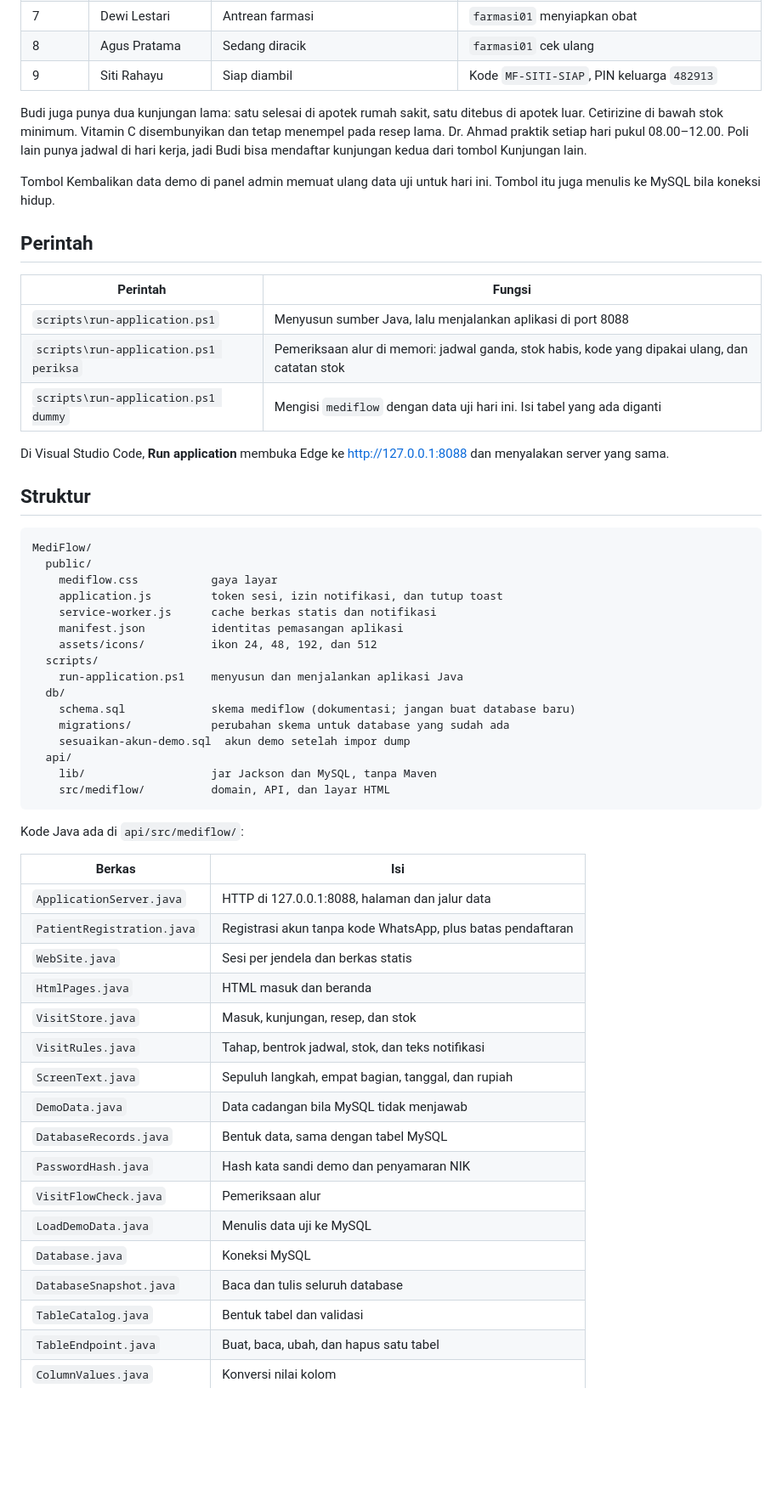
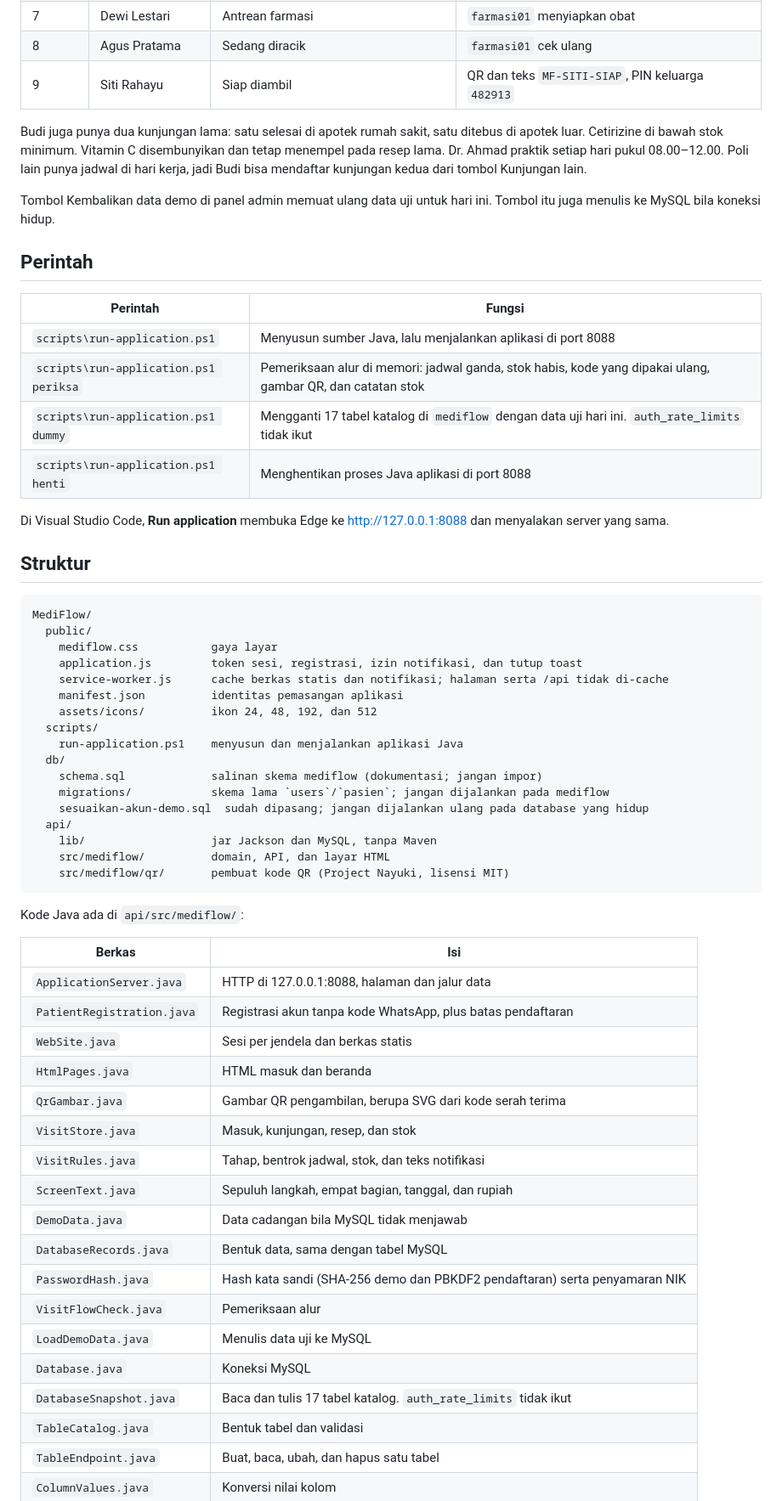
Before and after one commit to Albani450-svg/MediFlow, a Markdown page: README.md, the part around one of its changes. Shown at 85% size. Drawn GitHub-style; blank space fills up the shorter version.

Commit message:
Mengupdate README.md

````diff
--- a/README.md
+++ b/README.md
@@ -82,7 +86,7 @@ Perintah `dummy` mengganti database dengan data uji di memori. Akun layar masuk
 | 6 | Maya Anggraini | Sudah pilih Apotek RS | `admin` meneruskan ke farmasi |
 | 7 | Dewi Lestari | Antrean farmasi | `farmasi01` menyiapkan obat |
 | 8 | Agus Pratama | Sedang diracik | `farmasi01` cek ulang |
-| 9 | Siti Rahayu | Siap diambil | Kode `MF-SITI-SIAP`, PIN keluarga `482913` |
+| 9 | Siti Rahayu | Siap diambil | QR dan teks `MF-SITI-SIAP`, PIN keluarga `482913` |
 
 Budi juga punya dua kunjungan lama: satu selesai di apotek rumah sakit, satu ditebus di apotek luar. Cetirizine di bawah stok minimum. Vitamin C disembunyikan dan tetap menempel pada resep lama. Dr. Ahmad praktik setiap hari pukul 08.00–12.00. Poli lain punya jadwal di hari kerja, jadi Budi bisa mendaftar kunjungan kedua dari tombol Kunjungan lain.
 
@@ -93,8 +97,9 @@ Tombol Kembalikan data demo di panel admin memuat ulang data uji untuk hari ini.
 | Perintah | Fungsi |
 | --- | --- |
 | `scripts\run-application.ps1` | Menyusun sumber Java, lalu menjalankan aplikasi di port 8088 |
-| `scripts\run-application.ps1 periksa` | Pemeriksaan alur di memori: jadwal ganda, stok habis, kode yang dipakai ulang, dan catatan stok |
-| `scripts\run-application.ps1 dummy` | Mengisi `mediflow` dengan data uji hari ini. Isi tabel yang ada diganti |
+| `scripts\run-application.ps1 periksa` | Pemeriksaan alur di memori: jadwal ganda, stok habis, kode yang dipakai ulang, gambar QR, dan catatan stok |
+| `scripts\run-application.ps1 dummy` | Mengganti 17 tabel katalog di `mediflow` dengan data uji hari ini. `auth_rate_limits` tidak ikut |
+| `scripts\run-application.ps1 henti` | Menghentikan proses Java aplikasi di port 8088 |
 
 Di Visual Studio Code, **Run application** membuka Edge ke http://127.0.0.1:8088 dan menyalakan server yang sama.
 
@@ -104,19 +109,20 @@ Di Visual Studio Code, **Run application** membuka Edge ke http://127.0.0.1:8088
 MediFlow/
   public/
     mediflow.css           gaya layar
-    application.js         token sesi, izin notifikasi, dan tutup toast
-    service-worker.js      cache berkas statis dan notifikasi
+    application.js         token sesi, registrasi, izin notifikasi, dan tutup toast
+    service-worker.js      cache berkas statis dan notifikasi; halaman serta /api tidak di-cache
     manifest.json          identitas pemasangan aplikasi
     assets/icons/          ikon 24, 48, 192, dan 512
   scripts/
     run-application.ps1    menyusun dan menjalankan aplikasi Java
   db/
-    schema.sql             skema mediflow (dokumentasi; jangan buat database baru)
-    migrations/            perubahan skema untuk database yang sudah ada
-    sesuaikan-akun-demo.sql  akun demo setelah impor dump
+    schema.sql             salinan skema mediflow (dokumentasi; jangan impor)
+    migrations/            skema lama `users`/`pasien`; jangan dijalankan pada mediflow
+    sesuaikan-akun-demo.sql  sudah dipasang; jangan dijalankan ulang pada database yang hidup
   api/
     lib/                   jar Jackson dan MySQL, tanpa Maven
     src/mediflow/          domain, API, dan layar HTML
+    src/mediflow/qr/       pembuat kode QR (Project Nayuki, lisensi MIT)
 ```
 
 Kode Java ada di `api/src/mediflow/`:
@@ -127,16 +133,17 @@ Kode Java ada di `api/src/mediflow/`:
 | `PatientRegistration.java` | Registrasi akun tanpa kode WhatsApp, plus batas pendaftaran |
 | `WebSite.java` | Sesi per jendela dan berkas statis |
 | `HtmlPages.java` | HTML masuk dan beranda |
+| `QrGambar.java` | Gambar QR pengambilan, berupa SVG dari kode serah terima |
 | `VisitStore.java` | Masuk, kunjungan, resep, dan stok |
 | `VisitRules.java` | Tahap, bentrok jadwal, stok, dan teks notifikasi |
 | `ScreenText.java` | Sepuluh langkah, empat bagian, tanggal, dan rupiah |
 | `DemoData.java` | Data cadangan bila MySQL tidak menjawab |
 | `DatabaseRecords.java` | Bentuk data, sama dengan tabel MySQL |
-| `PasswordHash.java` | Hash kata sandi demo dan penyamaran NIK |
+| `PasswordHash.java` | Hash kata sandi (SHA-256 demo dan PBKDF2 pendaftaran) serta penyamaran NIK |
 | `VisitFlowCheck.java` | Pemeriksaan alur |
 | `LoadDemoData.java` | Menulis data uji ke MySQL |
 | `Database.java` | Koneksi MySQL |
-| `DatabaseSnapshot.java` | Baca dan tulis seluruh database |
+| `DatabaseSnapshot.java` | Baca dan tulis 17 tabel katalog. `auth_rate_limits` tidak ikut |
 | `TableCatalog.java` | Bentuk tabel dan validasi |
 | `TableEndpoint.java` | Buat, baca, ubah, dan hapus satu tabel |
 | `ColumnValues.java` | Konversi nilai kolom |
````
Also changed, not shown: other parts of README.md (+16 -12 lines).
